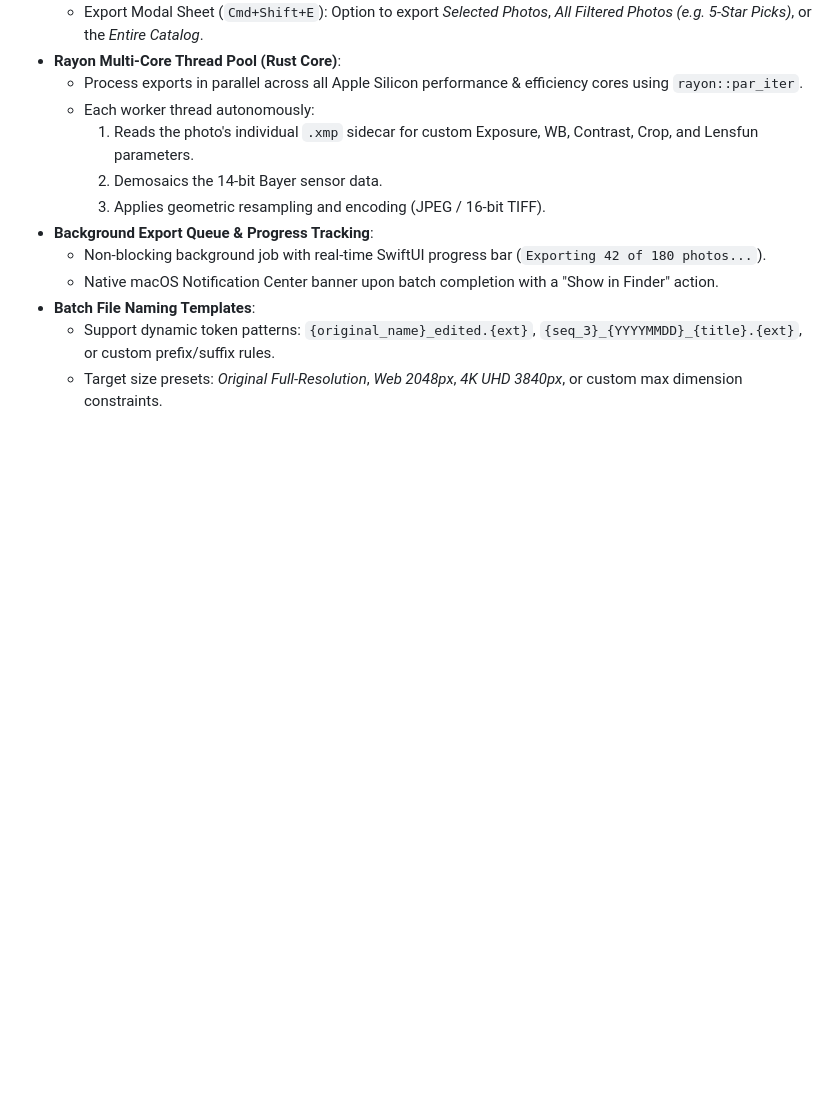
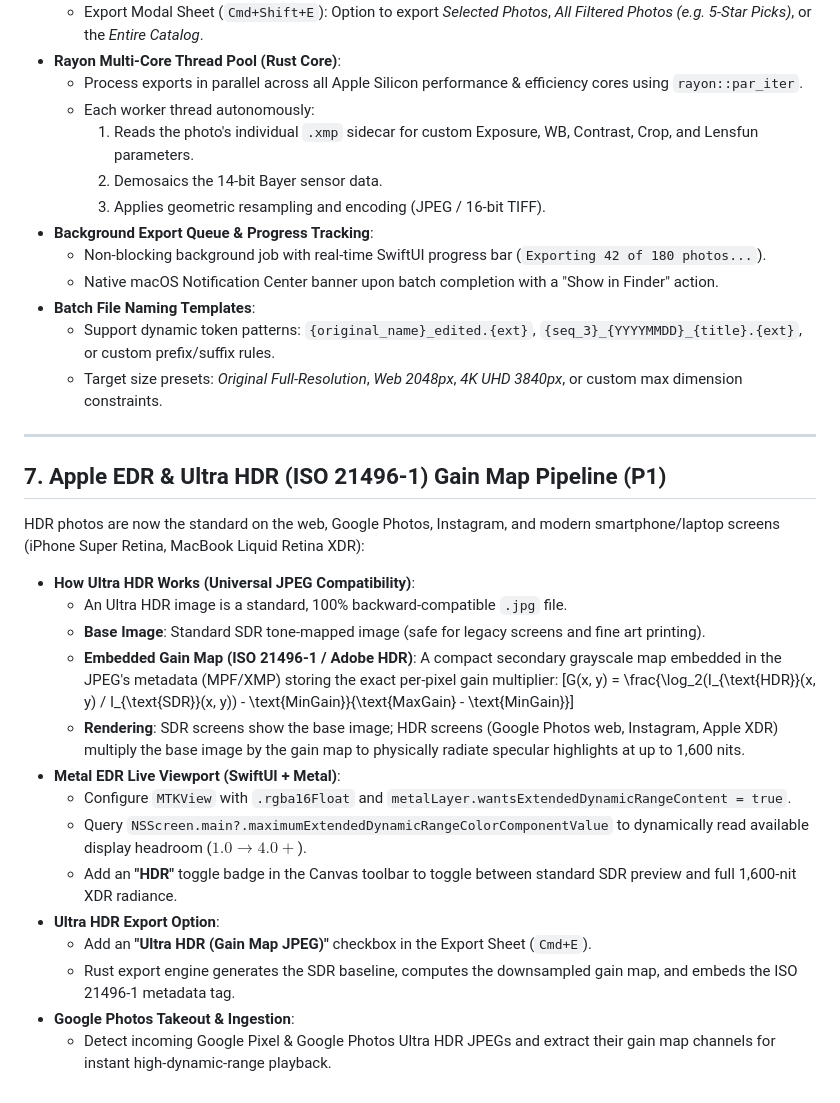
Before and after one commit to blikkie/firstproof, a Markdown page: docs/roadmap/backlog.md, the part around the change. GitHub-like rendering; blank space fills up the shorter version.

Commit message:
docs(roadmap): add Apple EDR & Ultra HDR (ISO 21496-1) Gain Map Pipeline specification

```diff
--- a/docs/roadmap/backlog.md
+++ b/docs/roadmap/backlog.md
@@ -154,3 +154,25 @@ Photographers regularly need to batch export dozens or hundreds of culled photos
 *   **Batch File Naming Templates**:
     *   Support dynamic token patterns: `{original_name}_edited.{ext}`, `{seq_3}_{YYYYMMDD}_{title}.{ext}`, or custom prefix/suffix rules.
     *   Target size presets: *Original Full-Resolution*, *Web 2048px*, *4K UHD 3840px*, or custom max dimension constraints.
+
+---
+
+## 7. Apple EDR & Ultra HDR (ISO 21496-1) Gain Map Pipeline (P1)
+
+HDR photos are now the standard on the web, Google Photos, Instagram, and modern smartphone/laptop screens (iPhone Super Retina, MacBook Liquid Retina XDR):
+
+*   **How Ultra HDR Works (Universal JPEG Compatibility)**:
+    *   An Ultra HDR image is a standard, 100% backward-compatible `.jpg` file.
+    *   **Base Image**: Standard SDR tone-mapped image (safe for legacy screens and fine art printing).
+    *   **Embedded Gain Map (ISO 21496-1 / Adobe HDR)**: A compact secondary grayscale map embedded in the JPEG's metadata (MPF/XMP) storing the exact per-pixel gain multiplier:
+        \[G(x, y) = \frac{\log_2(I_{\text{HDR}}(x, y) / I_{\text{SDR}}(x, y)) - \text{MinGain}}{\text{MaxGain} - \text{MinGain}}\]
+    *   **Rendering**: SDR screens show the base image; HDR screens (Google Photos web, Instagram, Apple XDR) multiply the base image by the gain map to physically radiate specular highlights at up to 1,600 nits.
+*   **Metal EDR Live Viewport (SwiftUI + Metal)**:
+    *   Configure `MTKView` with `.rgba16Float` and `metalLayer.wantsExtendedDynamicRangeContent = true`.
+    *   Query `NSScreen.main?.maximumExtendedDynamicRangeColorComponentValue` to dynamically read available display headroom ($1.0 \to 4.0+$).
+    *   Add an **"HDR"** toggle badge in the Canvas toolbar to toggle between standard SDR preview and full 1,600-nit XDR radiance.
+*   **Ultra HDR Export Option**:
+    *   Add an **"Ultra HDR (Gain Map JPEG)"** checkbox in the Export Sheet (`Cmd+E`).
+    *   Rust export engine generates the SDR baseline, computes the downsampled gain map, and embeds the ISO 21496-1 metadata tag.
+*   **Google Photos Takeout & Ingestion**:
+    *   Detect incoming Google Pixel & Google Photos Ultra HDR JPEGs and extract their gain map channels for instant high-dynamic-range playback.
```
